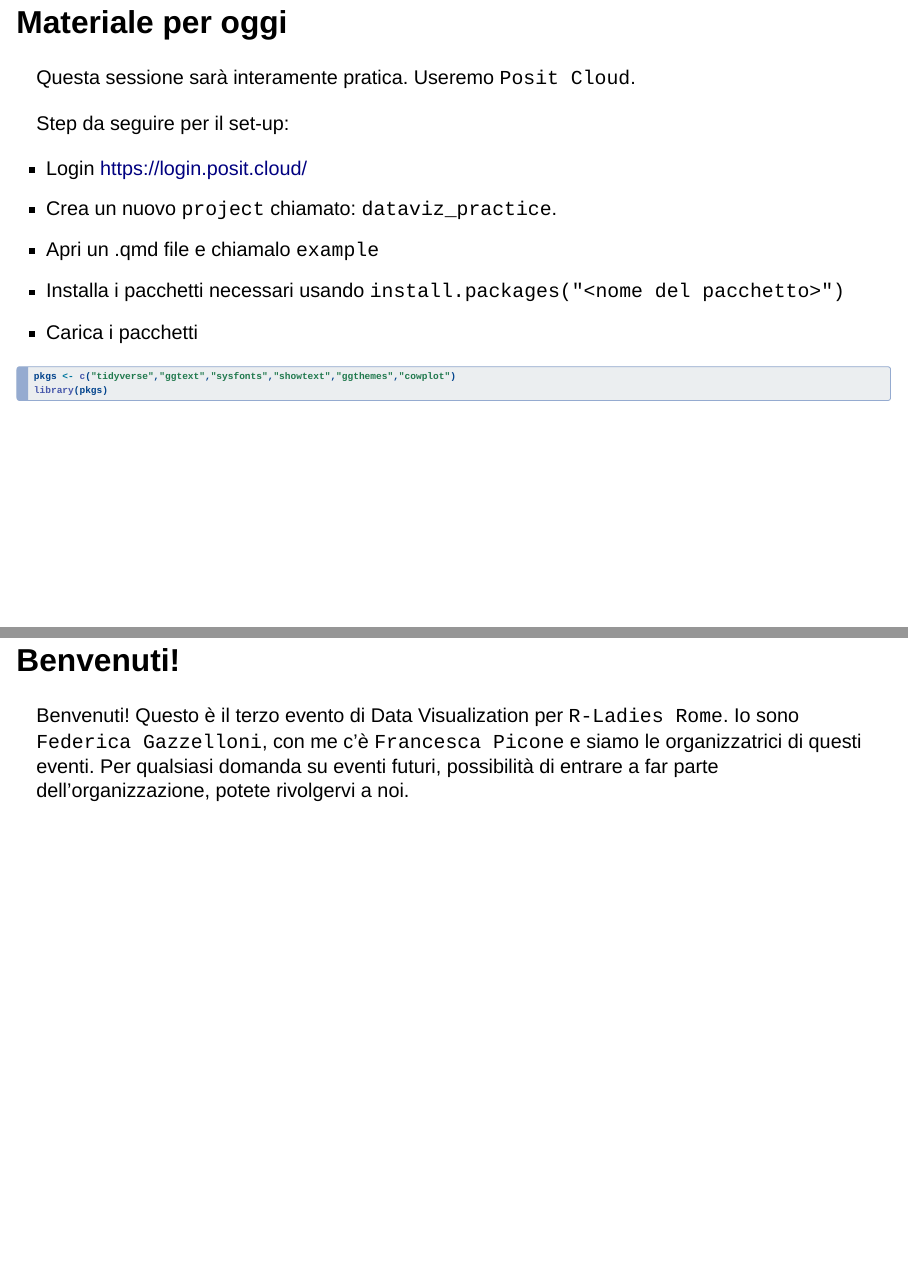
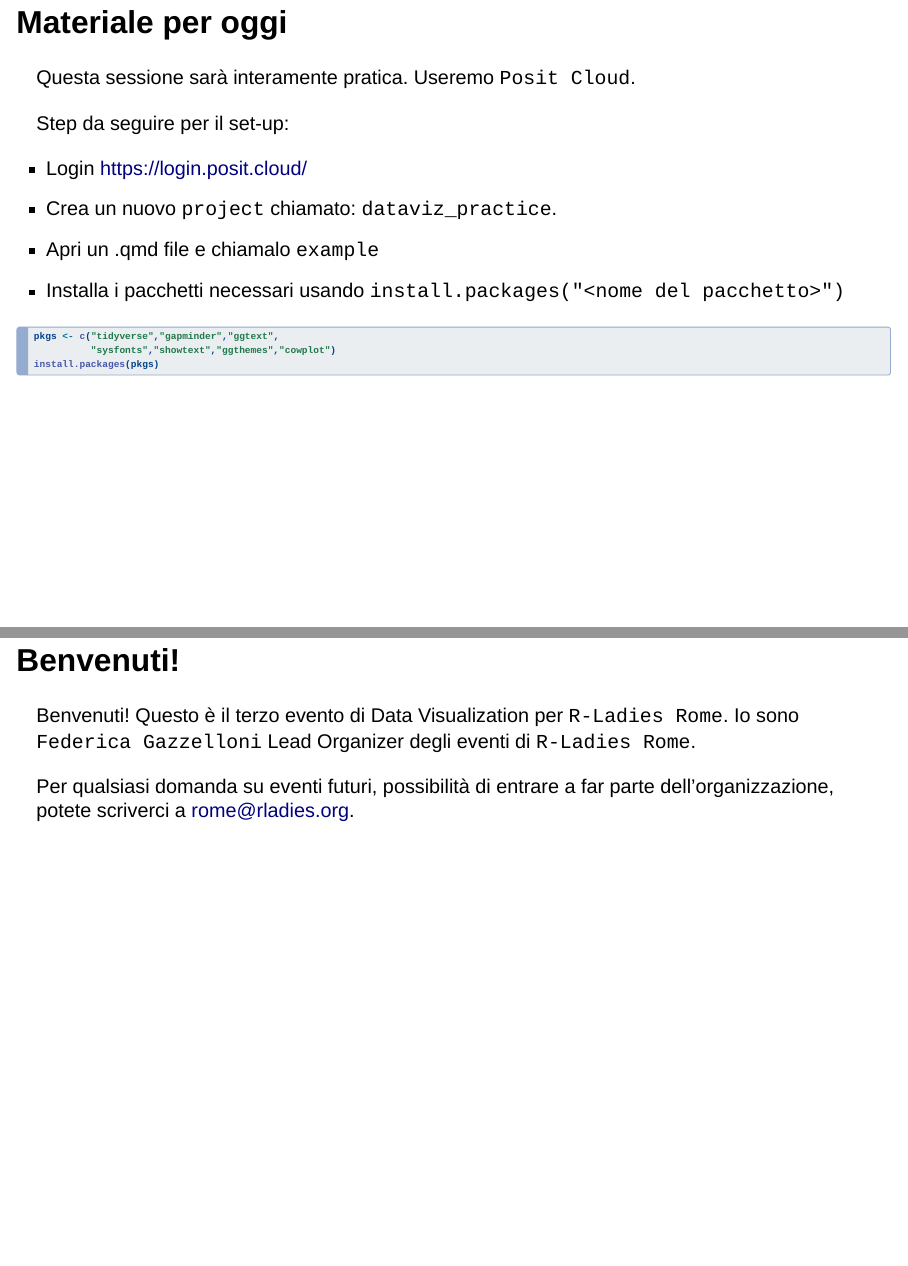
Before and after one commit to rladies/meetup-presentations_rome, a Quarto document (events/2023/intro_presentation/intro_12.qmd): pages 3 and 4 of 8, joined at a grey line. Rendered offline with R 4.5, knitr and Pandoc in place of Quarto, with nearby package versions; drawn as Slidy slides in place of the format the file asks for.

Commit message:
updating intro12

````diff
--- a/events/2023/intro_presentation/intro_12.qmd
+++ b/events/2023/intro_presentation/intro_12.qmd
@@ -38,19 +38,21 @@ Step da seguire per il set-up:
 - Crea un nuovo `project` chiamato: `dataviz_practice`.
 - Apri un .qmd file e chiamalo `example`
 - Installa i pacchetti necessari usando `install.packages("<nome del pacchetto>")`
-- Carica i pacchetti
 
 ```{r}
 #| eval: false
 #| echo: true
-pkgs <- c("tidyverse","ggtext","sysfonts","showtext","ggthemes","cowplot")
-library(pkgs)
+pkgs <- c("tidyverse","gapminder","ggtext",
+          "sysfonts","showtext","ggthemes","cowplot")
+install.packages(pkgs)
 ```
 
 # Benvenuti! {.smaller}
 
 Benvenuti! Questo è il terzo evento di Data Visualization per `R-Ladies Rome`.
-Io sono `Federica Gazzelloni`, con me c'è `Francesca Picone` e siamo le organizzatrici di questi eventi. Per qualsiasi domanda su eventi futuri, possibilità di entrare a far parte dell'organizzazione, potete rivolgervi a noi.
+Io sono `Federica Gazzelloni` Lead Organizer degli eventi di `R-Ladies Rome`.
+
+Per qualsiasi domanda su eventi futuri, possibilità di entrare a far parte dell'organizzazione, potete scriverci a <rome@rladies.org>.
 
 
 
````
Also changed, not shown: events/2023/intro_presentation/intro_12.qmd (2 more changed lines).
